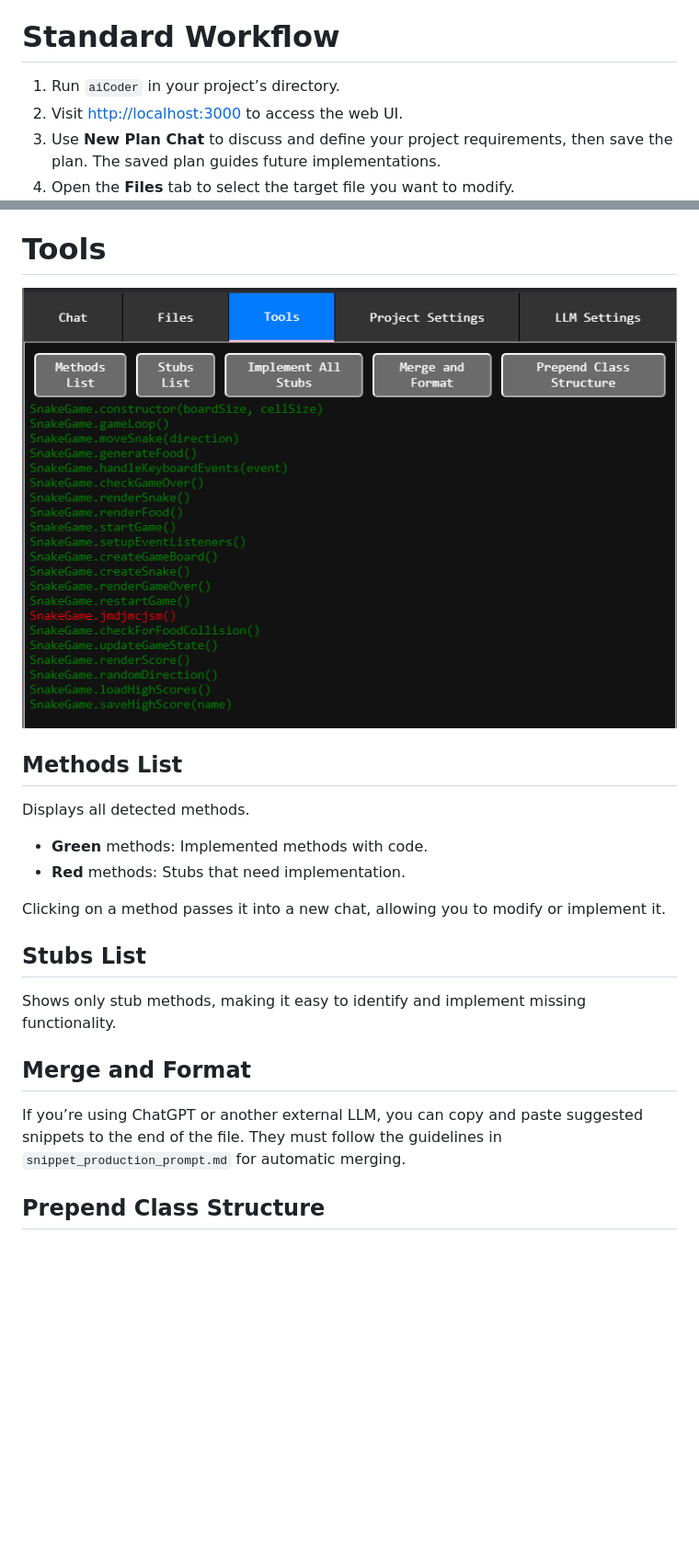
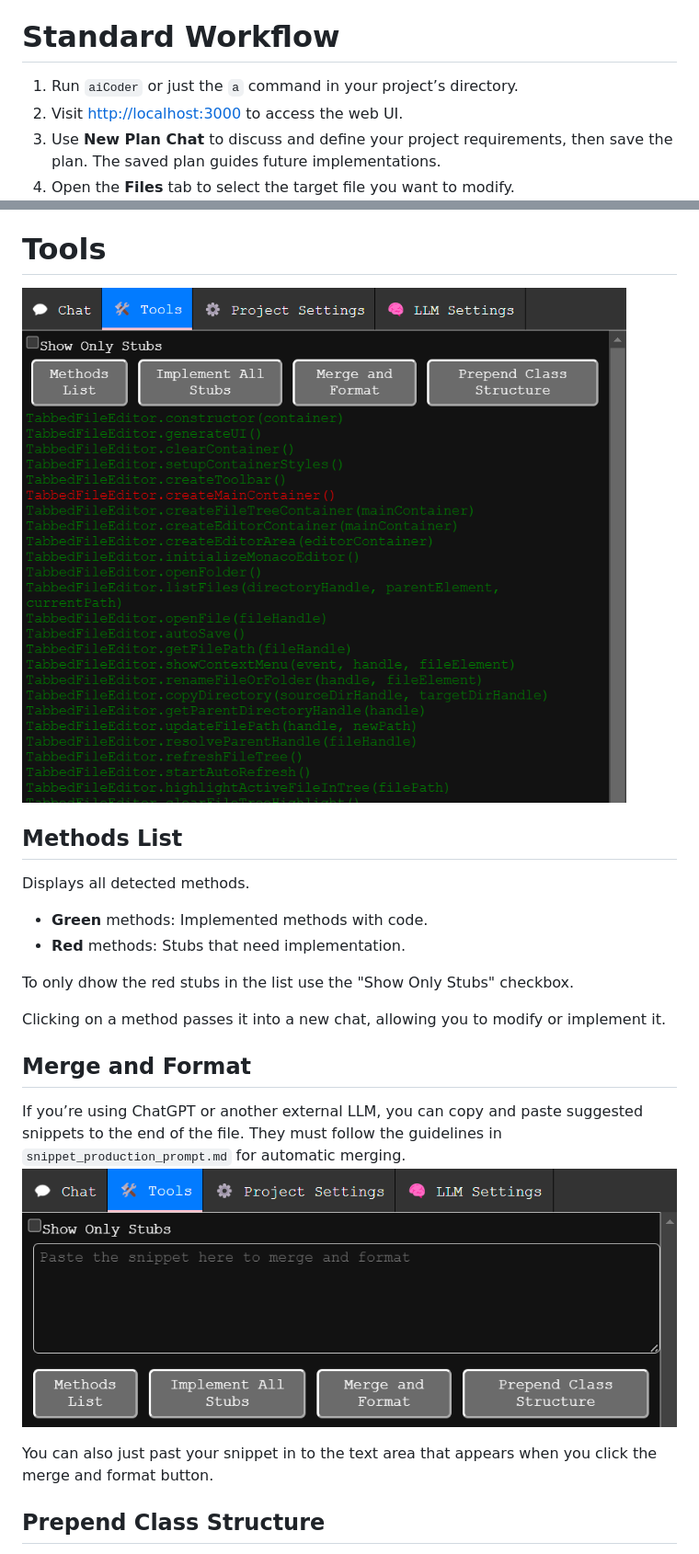
Before and after one commit to mmiscool/aiCoder, a Markdown page: README.md, 2 parts joined by grey strips. Shown: that part at 92% size. GitHub-like rendering; pictures changed too: images/TOOLS-AUTOMERGE.png (added), images/TOOLS.png; blank space fills up the shorter version.

Commit message:
docs: Updated readme.

```diff
--- a/README.md
+++ b/README.md
@@ -26,7 +26,7 @@ The magic lies in aiCoder’s advanced merging logic, which keeps your original
 
 
 # Standard Workflow
-1. Run `aiCoder` in your project’s directory.
+1. Run `aiCoder` or just the `a` command in your project’s directory.
 2. Visit [http://localhost:3000](http://localhost:3000) to access the web UI.
 3. Use **New Plan Chat** to discuss and define your project requirements, then save the plan. The saved plan guides future implementations.
 4. Open the **Files** tab to select the target file you want to modify.
@@ -97,13 +97,15 @@ Displays all detected methods.
 - **Green** methods: Implemented methods with code.
 - **Red** methods: Stubs that need implementation.
 
+To only dhow the red stubs in the list use the "Show Only Stubs" checkbox.
+
 Clicking on a method passes it into a new chat, allowing you to modify or implement it.
-
-## Stubs List
-Shows only stub methods, making it easy to identify and implement missing functionality.
 
 ## Merge and Format
 If you’re using ChatGPT or another external LLM, you can copy and paste suggested snippets to the end of the file. They must follow the guidelines in `snippet_production_prompt.md` for automatic merging.
+![NEW TOOLS](./images/TOOLS-AUTOMERGE.png)
+
+You can also just past your snippet in to the text area that appears when you click the merge and format button.
 
 ## Prepend Class Structure
 Adds a skeleton of all existing classes and methods to the top of the file. You can reorder classes and methods here. After adjusting the structure, run **Merge and Format** to clean up and integrate the changes into the stubs.
```
Also changed, not shown: other parts of README.md (+8 -3 lines), images/CHAT.png, images/PROJECT-SETTINGS.png (added), images/SETTINGS.png, 1 other file.
